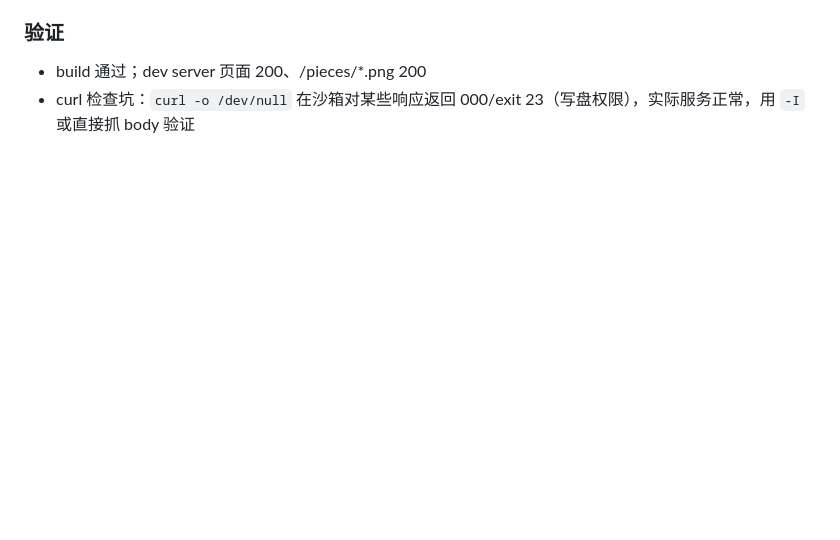
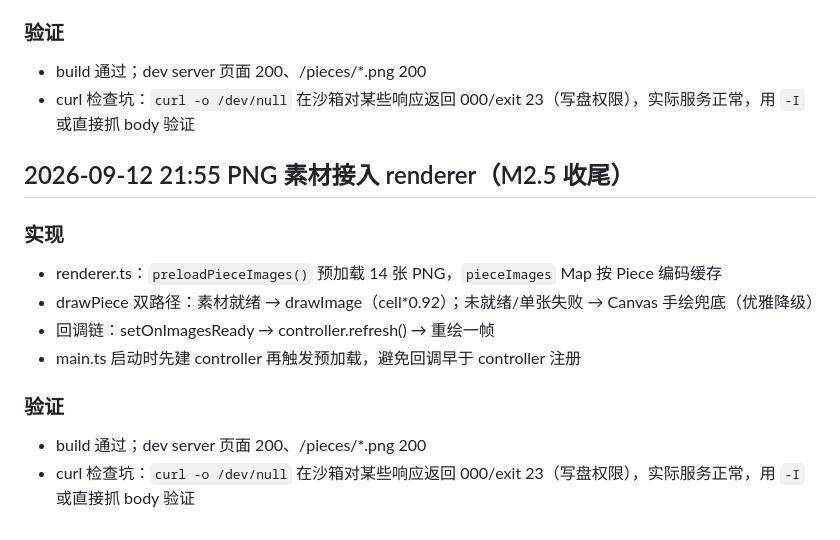
Before and after one commit to werwerwerdanger/wer_chinese_chess, a Markdown page: docs/devlog/m2.5-notation-replay.md, the part around the change. Drawn GitHub-style; blank space fills up the shorter version.

Commit message:
feat(web): renderer 接入 PNG 棋子素材（手绘兜底优雅降级）
- preloadPieceImages 预载 14 张，pieceImages 按 Piece 编码缓存
- drawPiece 双路径：PNG drawImage / Canvas 手绘兜底
- setOnImagesReady → controller.refresh 素材就绪重绘一帧

```diff
--- a/docs/devlog/m2.5-notation-replay.md
+++ b/docs/devlog/m2.5-notation-replay.md
@@ -55,3 +55,15 @@
 ### 验证
 - build 通过；dev server 页面 200、/pieces/*.png 200
 - curl 检查坑：`curl -o /dev/null` 在沙箱对某些响应返回 000/exit 23（写盘权限），实际服务正常，用 `-I` 或直接抓 body 验证
+
+## 2026-09-12 21:55 PNG 素材接入 renderer（M2.5 收尾）
+
+### 实现
+- renderer.ts：`preloadPieceImages()` 预加载 14 张 PNG，`pieceImages` Map 按 Piece 编码缓存
+- drawPiece 双路径：素材就绪 → drawImage（cell*0.92）；未就绪/单张失败 → Canvas 手绘兜底（优雅降级）
+- 回调链：setOnImagesReady → controller.refresh() → 重绘一帧
+- main.ts 启动时先建 controller 再触发预加载，避免回调早于 controller 注册
+
+### 验证
+- build 通过；dev server 页面 200、/pieces/*.png 200
+- curl 检查坑：`curl -o /dev/null` 在沙箱对某些响应返回 000/exit 23（写盘权限），实际服务正常，用 `-I` 或直接抓 body 验证
```
